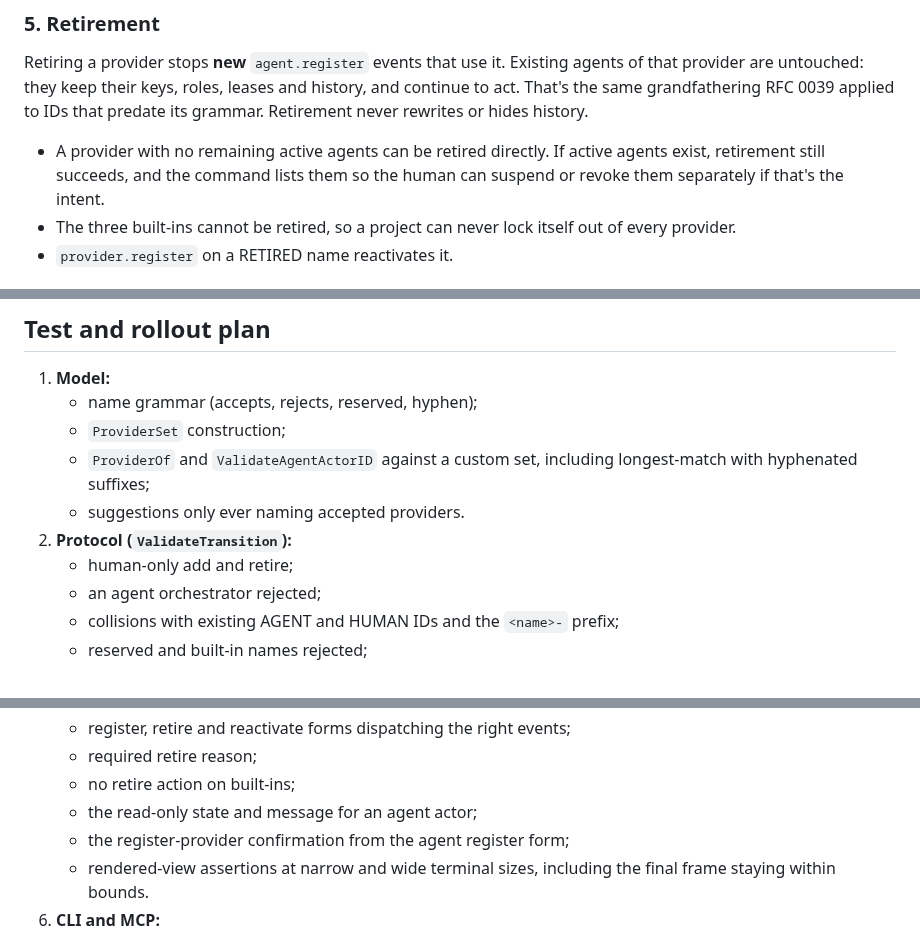
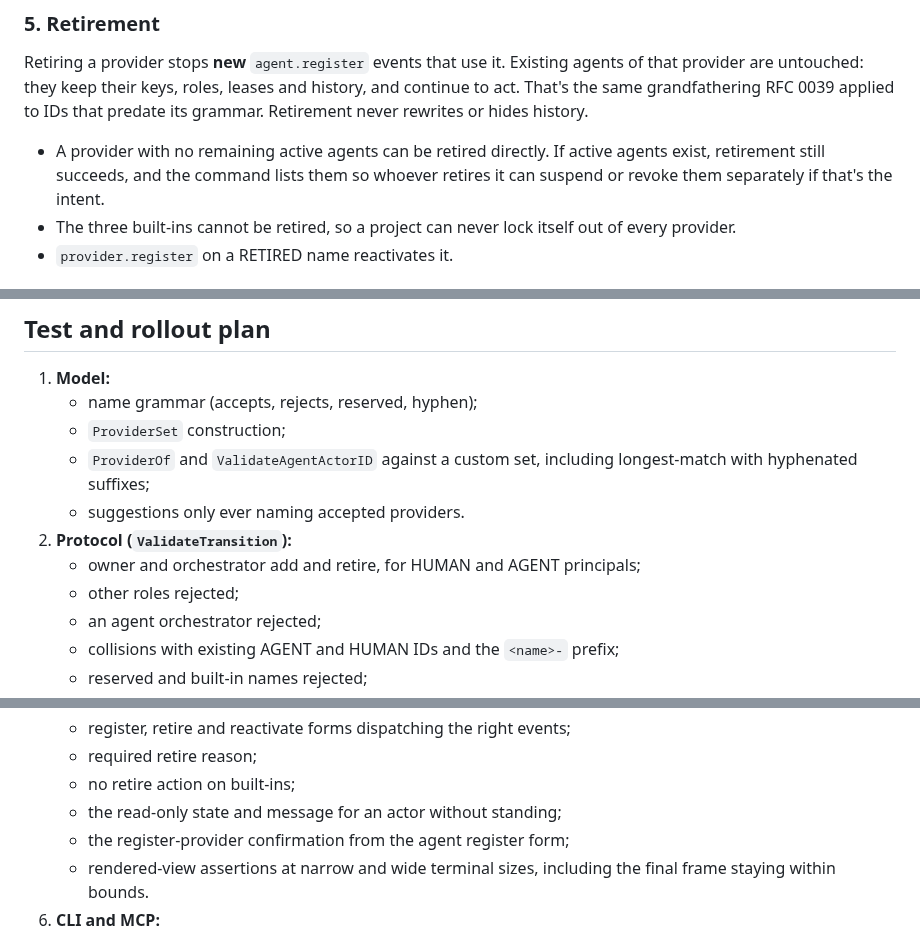
Before and after one commit to DhanushSantosh/AgentComms, a Markdown page: docs/rfcs/0050-project-registered-providers.md, 3 parts joined by grey strips. Drawn GitHub-style.

```diff
--- a/docs/rfcs/0050-project-registered-providers.md
+++ b/docs/rfcs/0050-project-registered-providers.md
@@ -113,8 +119,8 @@ or hides history.
 
 - A provider with no remaining active agents can be retired directly. If
   active agents exist, retirement still succeeds, and the command lists
-  them so the human can suspend or revoke them separately if that's the
-  intent.
+  them so whoever retires it can suspend or revoke them separately if
+  that's the intent.
 - The three built-ins cannot be retired, so a project can never lock itself
   out of every provider.
 - `provider.register` on a RETIRED name reactivates it.
@@ -272,7 +282,8 @@ let adapter files add providers, which keeps RFC 0039's correction intact.
      including longest-match with hyphenated suffixes;
    - suggestions only ever naming accepted providers.
 2. **Protocol (`ValidateTransition`):**
-   - human-only add and retire;
+   - owner and orchestrator add and retire, for HUMAN and AGENT principals;
+   - other roles rejected;
    - an agent orchestrator rejected;
    - collisions with existing AGENT and HUMAN IDs and the `<name>-` prefix;
    - reserved and built-in names rejected;
@@ -297,7 +308,7 @@ let adapter files add providers, which keeps RFC 0039's correction intact.
    - register, retire and reactivate forms dispatching the right events;
    - required retire reason;
    - no retire action on built-ins;
-   - the read-only state and message for an agent actor;
+   - the read-only state and message for an actor without standing;
    - the register-provider confirmation from the agent register form;
    - rendered-view assertions at narrow and wide terminal sizes, including
      the final frame staying within bounds.
```
Also changed, not shown: other parts of docs/rfcs/0050-project-registered-providers.md (+44 -33 lines).
